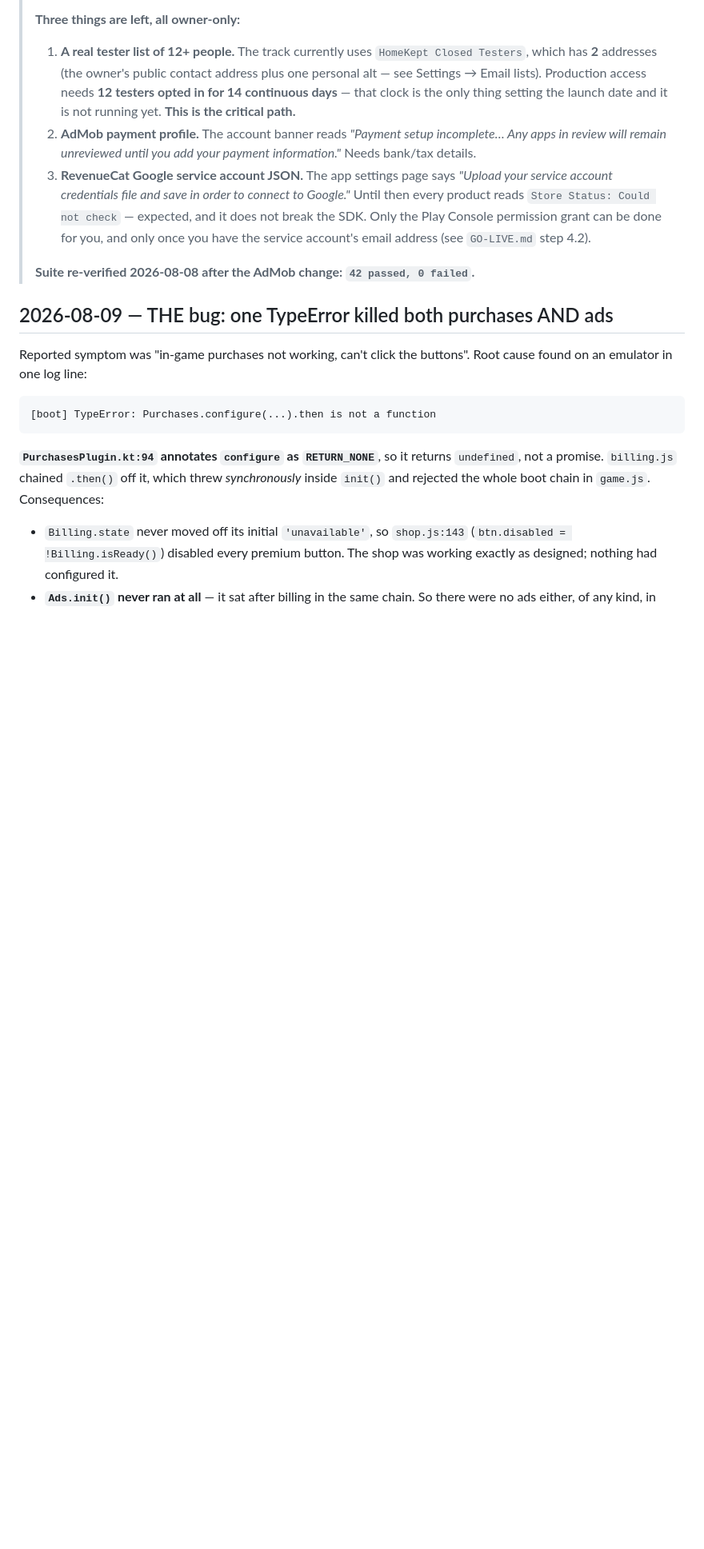
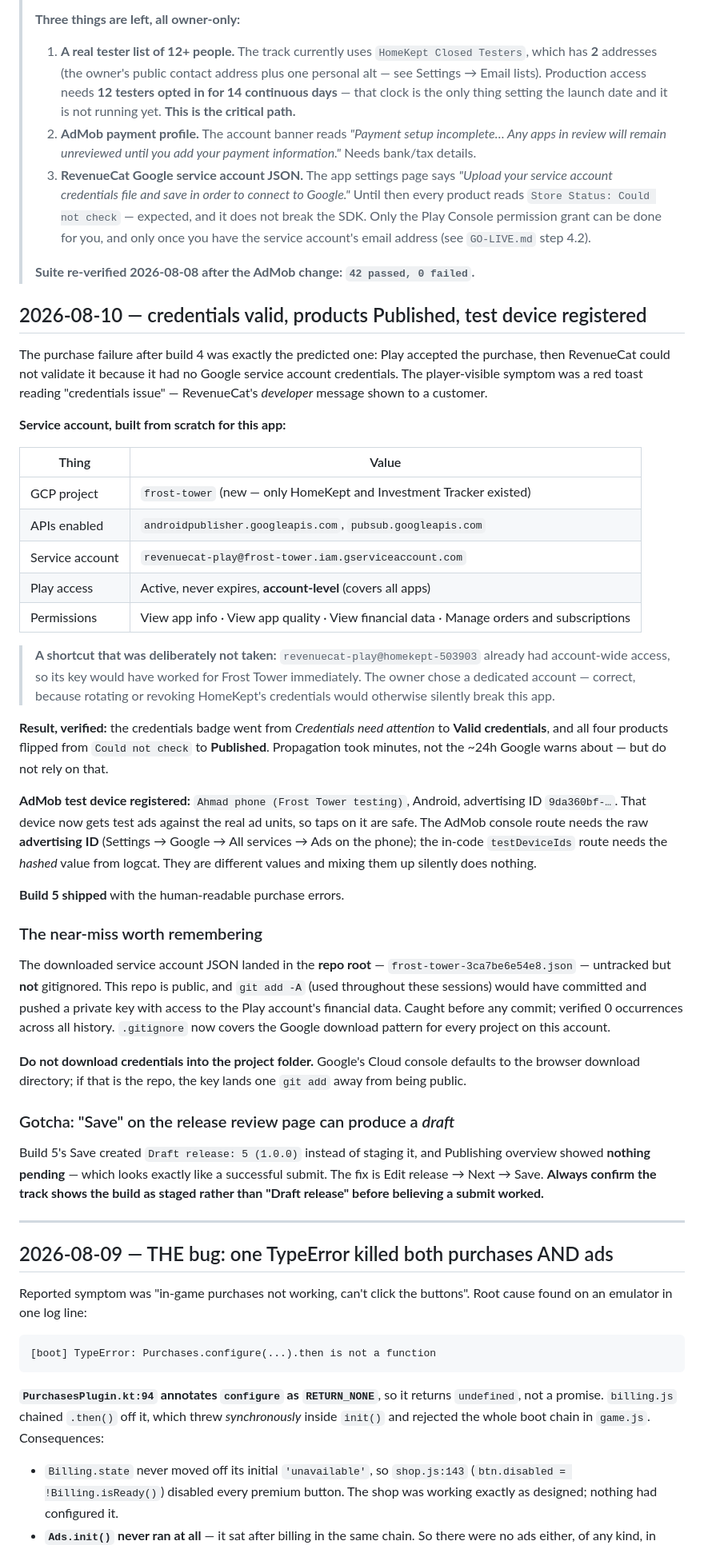
Before and after one commit to ahmadessam1997/frost-tower, a Markdown page: SESSION-NOTES.md, the part around one of its changes. Shown at 80% size. Drawn GitHub-style; blank space fills up the shorter version.

Commit message:
Credentials valid, products Published, test device registered
Dedicated service account for this app rather than reusing HomeKept's:
project frost-tower, androidpublisher + pubsub enabled,
revenuecat-play@frost-tower.iam.gserviceaccount.com granted account-level Play
access (view app info, view app quality, view financial data, manage orders).

Verified: RevenueCat badge is now "Valid credentials" and all four products
read "Published" instead of "Could not check". Propagation took minutes rather
than the ~24h Google warns about.

AdMob test device registered for the owner's phone, so taps on real ad units
are safe.

Records two things worth not repeating: the downloaded key landed in the repo
root one `git add -A` away from a public push, and the release review page's
Save can silently produce a Draft release while Publishing overview shows
nothing pending — which looks identical to a successful submit.

Co-Authored-By: Claude Opus 5 <noreply@anthropic.com>

```diff
--- a/SESSION-NOTES.md
+++ b/SESSION-NOTES.md
@@ -31,6 +39,65 @@
 >    you have the service account's email address (see `GO-LIVE.md` step 4.2).
 >
 > **Suite re-verified 2026-08-08 after the AdMob change: `42 passed, 0 failed`.**
+
+## 2026-08-10 — credentials valid, products Published, test device registered
+
+The purchase failure after build 4 was exactly the predicted one: Play accepted
+the purchase, then RevenueCat could not validate it because it had no Google
+service account credentials. The player-visible symptom was a red toast reading
+"credentials issue" — RevenueCat's *developer* message shown to a customer.
+
+**Service account, built from scratch for this app:**
+
+| Thing | Value |
+|---|---|
+| GCP project | `frost-tower` (new — only HomeKept and Investment Tracker existed) |
+| APIs enabled | `androidpublisher.googleapis.com`, `pubsub.googleapis.com` |
+| Service account | `revenuecat-play@frost-tower.iam.gserviceaccount.com` |
+| Play access | Active, never expires, **account-level** (covers all apps) |
+| Permissions | View app info · View app quality · View financial data · Manage orders and subscriptions |
+
+> **A shortcut that was deliberately not taken:** `revenuecat-play@homekept-503903`
+> already had account-wide access, so its key would have worked for Frost Tower
+> immediately. The owner chose a dedicated account — correct, because rotating
+> or revoking HomeKept's credentials would otherwise silently break this app.
+
+**Result, verified:** the credentials badge went from *Credentials need
+attention* to **Valid credentials**, and all four products flipped from
+`Could not check` to **Published**. Propagation took minutes, not the ~24h
+Google warns about — but do not rely on that.
+
+**AdMob test device registered:** `Ahmad phone (Frost Tower testing)`, Android,
+advertising ID `9da360bf-…`. That device now gets test ads against the real ad
+units, so taps on it are safe. The AdMob console route needs the raw
+**advertising ID** (Settings → Google → All services → Ads on the phone); the
+in-code `testDeviceIds` route needs the *hashed* value from logcat. They are
+different values and mixing them up silently does nothing.
+
+**Build 5 shipped** with the human-readable purchase errors.
+
+### The near-miss worth remembering
+
+The downloaded service account JSON landed in the **repo root** —
+`frost-tower-3ca7be6e54e8.json` — untracked but **not** gitignored. This repo is
+public, and `git add -A` (used throughout these sessions) would have committed
+and pushed a private key with access to the Play account's financial data.
+Caught before any commit; verified 0 occurrences across all history. `.gitignore`
+now covers the Google download pattern for every project on this account.
+
+**Do not download credentials into the project folder.** Google's Cloud console
+defaults to the browser download directory; if that is the repo, the key lands
+one `git add` away from being public.
+
+### Gotcha: "Save" on the release review page can produce a *draft*
+
+Build 5's Save created `Draft release: 5 (1.0.0)` instead of staging it, and
+Publishing overview showed **nothing pending** — which looks exactly like a
+successful submit. The fix is Edit release → Next → Save. **Always confirm the
+track shows the build as staged rather than "Draft release" before believing a
+submit worked.**
+
+---
 
 ## 2026-08-09 — THE bug: one TypeError killed both purchases AND ads
 
```
Also changed, not shown: other parts of SESSION-NOTES.md (+12 -4 lines).
